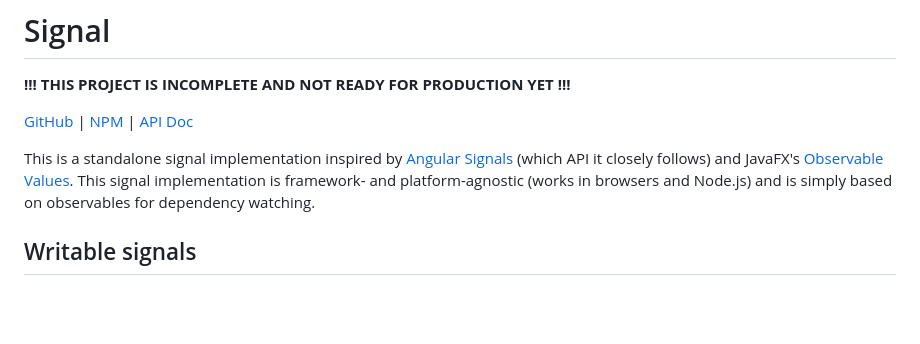
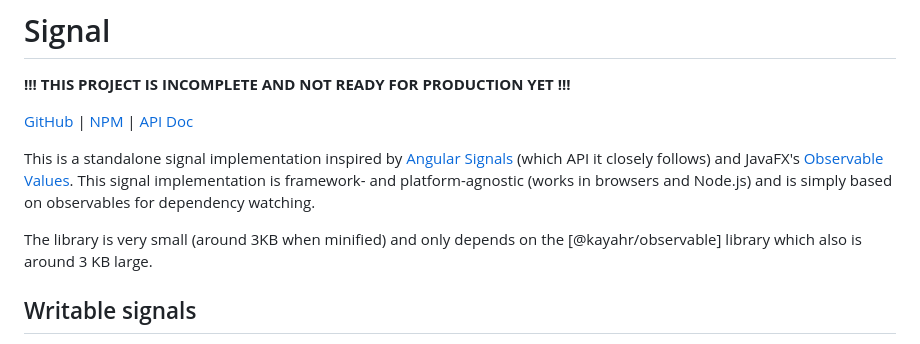
Before and after one commit to kayahr/signal, a Markdown page: README.md, the part around the change. GitHub-like rendering; blank space fills up the shorter version.

Commit message:
Brag about library size

```diff
--- a/README.md
+++ b/README.md
@@ -5,6 +5,8 @@
 [GitHub] | [NPM] | [API Doc]
 
 This is a standalone signal implementation inspired by [Angular Signals] (which API it closely follows) and JavaFX's [Observable Values]. This signal implementation is framework- and platform-agnostic (works in browsers and Node.js) and is simply based on observables for dependency watching.
+
+The library is very small (around 3KB when minified) and only depends on the [@kayahr/observable] library which also is around 3 KB large.
 
 
 ## Writable signals
```
